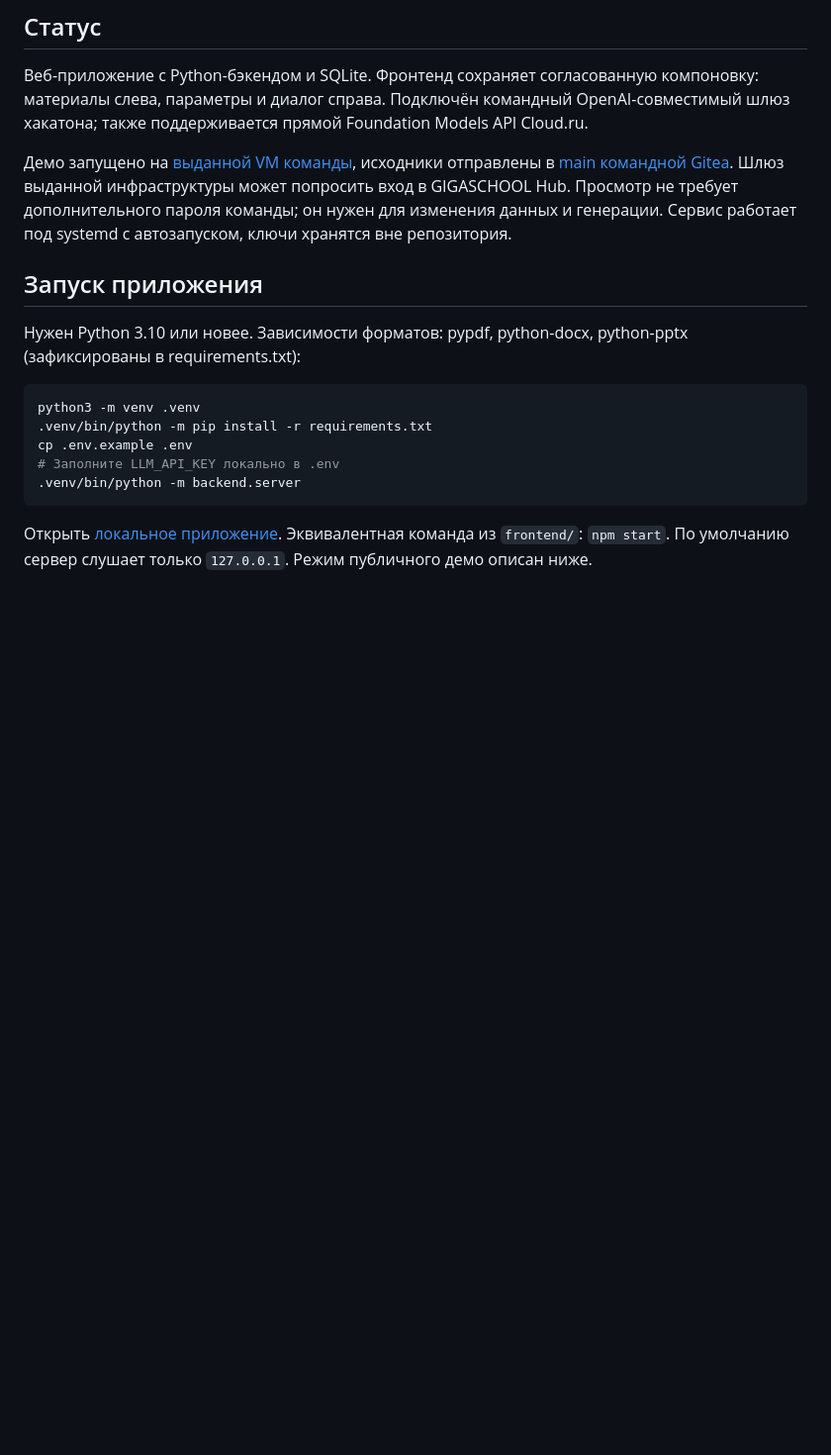
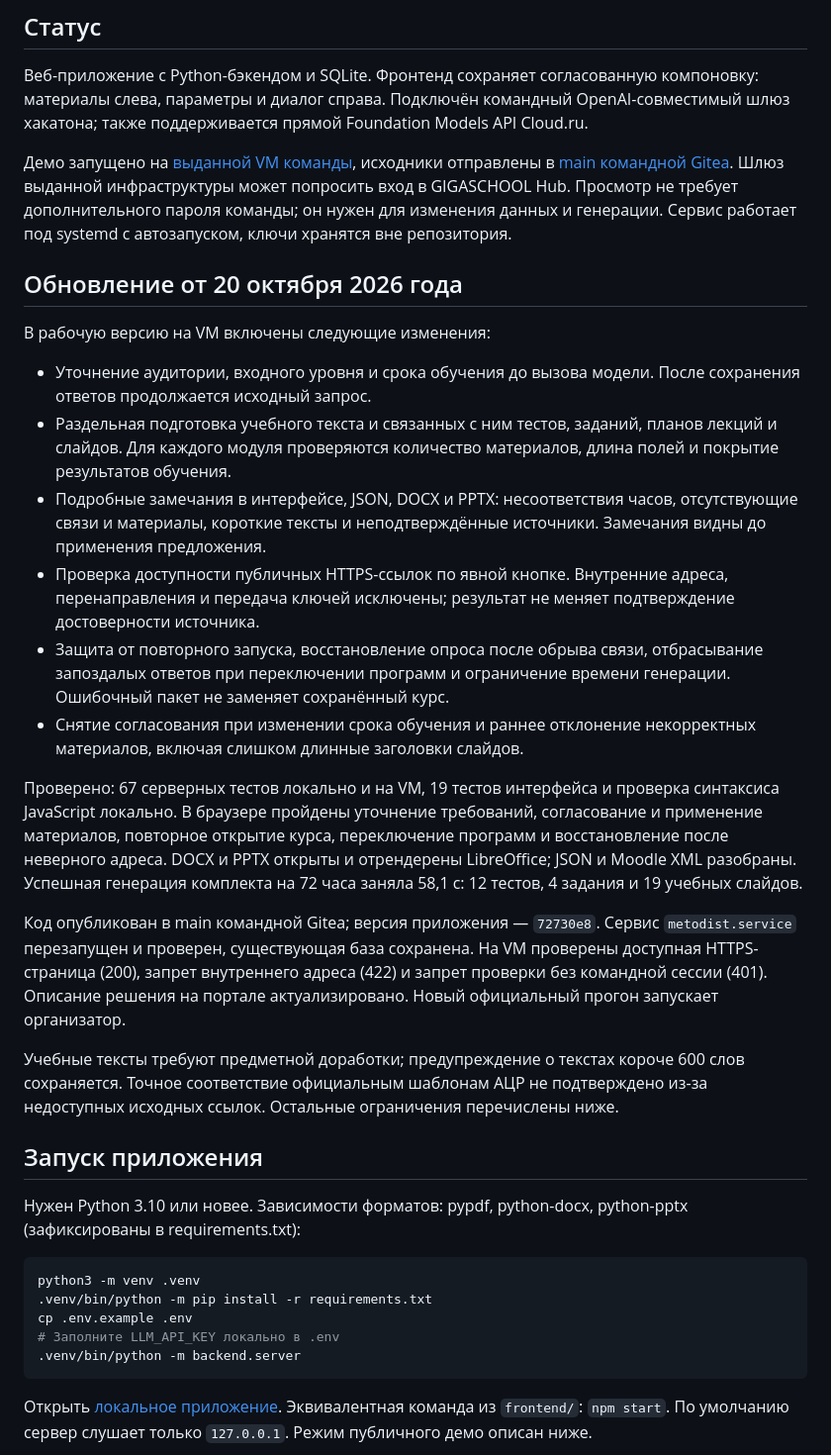
Before and after one commit to matveydurden/tochka-sborki-2026-metodist, a Markdown page: README.md, the part around the change. Shown at 99% size. GitHub-like rendering; blank space fills up the shorter version.

Commit message:
docs: описать обновление и проверку развёрнутой версии

```diff
--- a/README.md
+++ b/README.md
@@ -20,6 +20,23 @@
 Веб-приложение с Python-бэкендом и SQLite. Фронтенд сохраняет согласованную компоновку: материалы слева, параметры и диалог справа. Подключён командный OpenAI-совместимый шлюз хакатона; также поддерживается прямой Foundation Models API Cloud.ru.
 
 Демо запущено на [выданной VM команды](https://tochka-sborki-2026-team-109.hub.gigaschool.ru), исходники отправлены в [main командной Gitea](https://git.hub.gigaschool.ru/tochka-sborki-2026-team-109/project/src/branch/main). Шлюз выданной инфраструктуры может попросить вход в GIGASCHOOL Hub. Просмотр не требует дополнительного пароля команды; он нужен для изменения данных и генерации. Сервис работает под systemd с автозапуском, ключи хранятся вне репозитория.
+
+## Обновление от 20 октября 2026 года
+
+В рабочую версию на VM включены следующие изменения:
+
+- Уточнение аудитории, входного уровня и срока обучения до вызова модели. После сохранения ответов продолжается исходный запрос.
+- Раздельная подготовка учебного текста и связанных с ним тестов, заданий, планов лекций и слайдов. Для каждого модуля проверяются количество материалов, длина полей и покрытие результатов обучения.
+- Подробные замечания в интерфейсе, JSON, DOCX и PPTX: несоответствия часов, отсутствующие связи и материалы, короткие тексты и неподтверждённые источники. Замечания видны до применения предложения.
+- Проверка доступности публичных HTTPS-ссылок по явной кнопке. Внутренние адреса, перенаправления и передача ключей исключены; результат не меняет подтверждение достоверности источника.
+- Защита от повторного запуска, восстановление опроса после обрыва связи, отбрасывание запоздалых ответов при переключении программ и ограничение времени генерации. Ошибочный пакет не заменяет сохранённый курс.
+- Снятие согласования при изменении срока обучения и раннее отклонение некорректных материалов, включая слишком длинные заголовки слайдов.
+
+Проверено: 67 серверных тестов локально и на VM, 19 тестов интерфейса и проверка синтаксиса JavaScript локально. В браузере пройдены уточнение требований, согласование и применение материалов, повторное открытие курса, переключение программ и восстановление после неверного адреса. DOCX и PPTX открыты и отрендерены LibreOffice; JSON и Moodle XML разобраны. Успешная генерация комплекта на 72 часа заняла 58,1 с: 12 тестов, 4 задания и 19 учебных слайдов.
+
+Код опубликован в main командной Gitea; версия приложения — `72730e8`. Сервис `metodist.service` перезапущен и проверен, существующая база сохранена. На VM проверены доступная HTTPS-страница (200), запрет внутреннего адреса (422) и запрет проверки без командной сессии (401). Описание решения на портале актуализировано. Новый официальный прогон запускает организатор.
+
+Учебные тексты требуют предметной доработки; предупреждение о текстах короче 600 слов сохраняется. Точное соответствие официальным шаблонам АЦР не подтверждено из-за недоступных исходных ссылок. Остальные ограничения перечислены ниже.
 
 ## Запуск приложения
 
```
